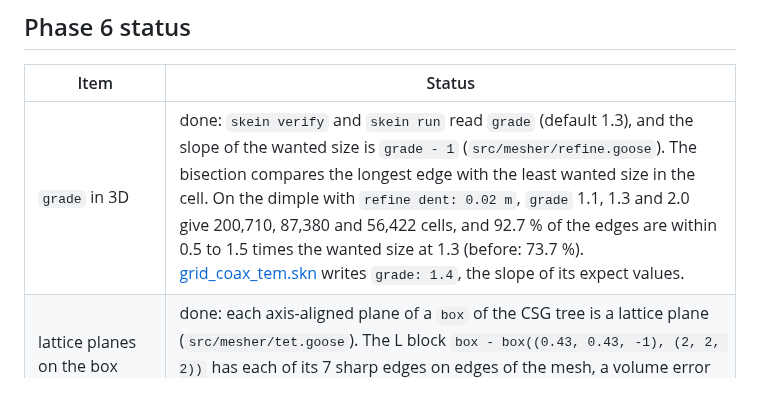
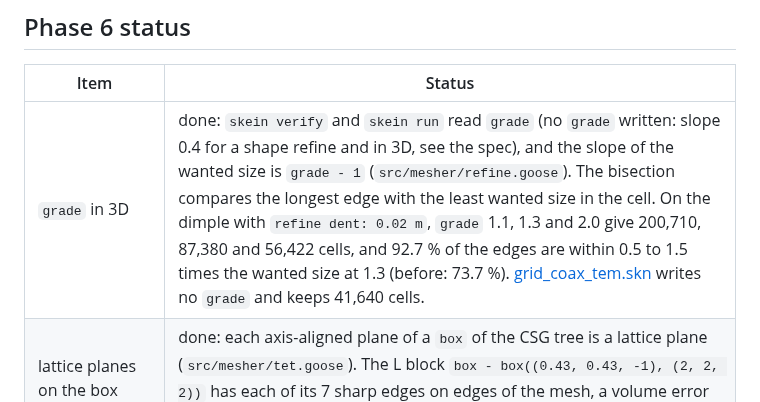
Before and after one commit to yujieteo/skein, a Markdown page: docs/roadmap.md, the part around the change. Drawn GitHub-style.

Commit message:
no-mistakes(document): Fix stale grade default in roadmap

```diff
--- a/docs/roadmap.md
+++ b/docs/roadmap.md
@@ -122,7 +122,7 @@ Raviart-Thomas items.
 
 | Item | Status |
 |---|---|
-| `grade` in 3D | done: `skein verify` and `skein run` read `grade` (default 1.3), and the slope of the wanted size is `grade - 1` (`src/mesher/refine.goose`). The bisection compares the longest edge with the least wanted size in the cell. On the dimple with `refine dent: 0.02 m`, `grade` 1.1, 1.3 and 2.0 give 200,710, 87,380 and 56,422 cells, and 92.7 % of the edges are within 0.5 to 1.5 times the wanted size at 1.3 (before: 73.7 %). [grid_coax_tem.skn](../examples/femahoy/grid_coax_tem.skn) writes `grade: 1.4`, the slope of its expect values. |
+| `grade` in 3D | done: `skein verify` and `skein run` read `grade` (no `grade` written: slope 0.4 for a shape refine and in 3D, see the spec), and the slope of the wanted size is `grade - 1` (`src/mesher/refine.goose`). The bisection compares the longest edge with the least wanted size in the cell. On the dimple with `refine dent: 0.02 m`, `grade` 1.1, 1.3 and 2.0 give 200,710, 87,380 and 56,422 cells, and 92.7 % of the edges are within 0.5 to 1.5 times the wanted size at 1.3 (before: 73.7 %). [grid_coax_tem.skn](../examples/femahoy/grid_coax_tem.skn) writes no `grade` and keeps 41,640 cells. |
 | lattice planes on the box planes | done: each axis-aligned plane of a `box` of the CSG tree is a lattice plane (`src/mesher/tet.goose`). The L block `box - box((0.43, 0.43, -1), (2, 2, 2))` has each of its 7 sharp edges on edges of the mesh, a volume error of 5.5e-14, and a minimum dihedral angle of 40.7° (before: 0.26 cells of error on each edge, -0.34 % volume, 19.6°). |
 | improvement of the bad cells | done: smoothing, edge removal and the 2-3 flip on each cell with γ < 0.35 (`src/mesher/improve.goose`). The worst `max_aspect` falls from 3.29 to 2.77 on the refined dimple and from 3.88 to 2.83 on the ball at h = 0.03. The ball at 0.03 meshes in 1.83 s, against 1.59 s with no improvement. |
 | curved and oblique sharp edges | not done: the rim of the dimple loses 0.33 cells. No example needs it now. |
```
